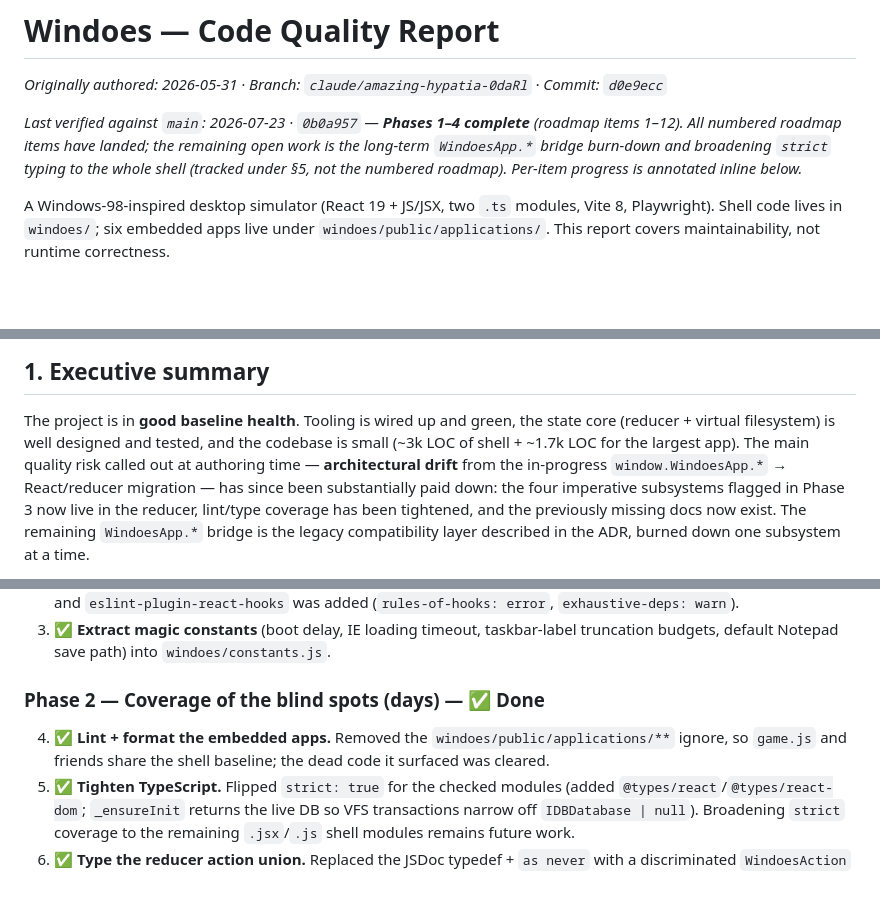
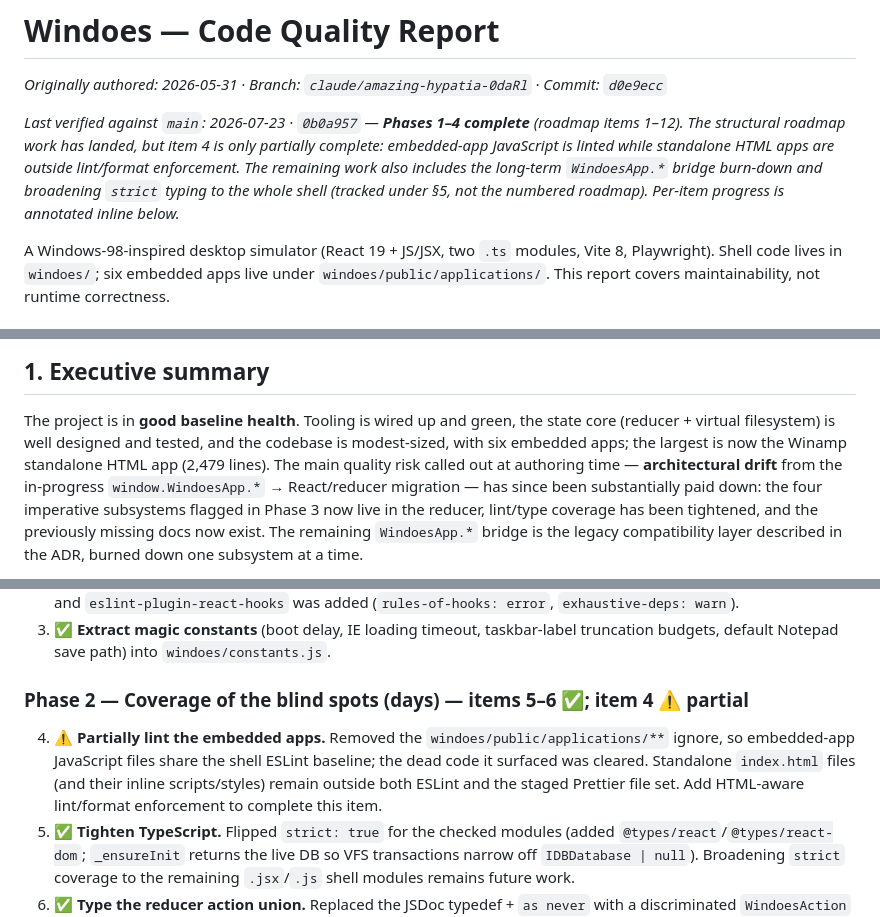
Before and after one commit to tauzen/windoes, a Markdown page: docs/code-quality-report.md, 3 parts joined by grey strips. Drawn GitHub-style; blank space fills up the shorter version.

```diff
--- a/docs/code-quality-report.md
+++ b/docs/code-quality-report.md
@@ -3,9 +3,11 @@
 _Originally authored: 2026-05-31 · Branch: `claude/amazing-hypatia-0daRl` · Commit: `d0e9ecc`_
 
 _Last verified against `main`: 2026-07-23 · `0b0a957` — **Phases 1–4 complete**
-(roadmap items 1–12). All numbered roadmap items have landed; the remaining
-open work is the long-term `WindoesApp.*` bridge burn-down and broadening
-`strict` typing to the whole shell (tracked under §5, not the numbered roadmap).
+(roadmap items 1–12). The structural roadmap work has landed, but item 4 is
+only partially complete: embedded-app JavaScript is linted while standalone HTML
+apps are outside lint/format enforcement. The remaining work also includes the
+long-term `WindoesApp.*` bridge burn-down and broadening `strict` typing to the
+whole shell (tracked under §5, not the numbered roadmap).
 Per-item progress is annotated inline below._
 
 A Windows-98-inspired desktop simulator (React 19 + JS/JSX, two `.ts` modules,
@@ -28,8 +30,9 @@ closed).
 
 The project is in **good baseline health**. Tooling is wired up and green, the
 state core (reducer + virtual filesystem) is well designed and tested, and the
-codebase is small (~3k LOC of shell + ~1.7k LOC for the largest app). The main
-quality risk called out at authoring time — **architectural drift** from the
+codebase is modest-sized, with six embedded apps; the largest is now the
+Winamp standalone HTML app (2,479 lines). The main quality risk called out at
+authoring time — **architectural drift** from the
 in-progress `window.WindoesApp.*` → React/reducer migration — has since been
 substantially paid down: the four imperative subsystems flagged in Phase 3 now
 live in the reducer, lint/type coverage has been tightened, and the previously
@@ -277,11 +296,14 @@ gates are green — but it's the path to keeping it maintainable as it grows.
 3. **✅ Extract magic constants** (boot delay, IE loading timeout, taskbar-label
    truncation budgets, default Notepad save path) into `windoes/constants.js`.
 
-### Phase 2 — Coverage of the blind spots (days) — ✅ Done
+### Phase 2 — Coverage of the blind spots (days) — items 5–6 ✅; item 4 ⚠️ partial
 
-4. **✅ Lint + format the embedded apps.** Removed the
-   `windoes/public/applications/**` ignore, so `game.js` and friends share the
-   shell baseline; the dead code it surfaced was cleared.
+4. **⚠️ Partially lint the embedded apps.** Removed the
+   `windoes/public/applications/**` ignore, so embedded-app JavaScript files
+   share the shell ESLint baseline; the dead code it surfaced was cleared.
+   Standalone `index.html` files (and their inline scripts/styles) remain outside
+   both ESLint and the staged Prettier file set. Add HTML-aware lint/format
+   enforcement to complete this item.
 5. **✅ Tighten TypeScript.** Flipped `strict: true` for the checked modules
    (added `@types/react`/`@types/react-dom`; `_ensureInit` returns the live DB
    so VFS transactions narrow off `IDBDatabase | null`). Broadening `strict`
```
Also changed, not shown: other parts of docs/code-quality-report.md (+42 -24 lines).
